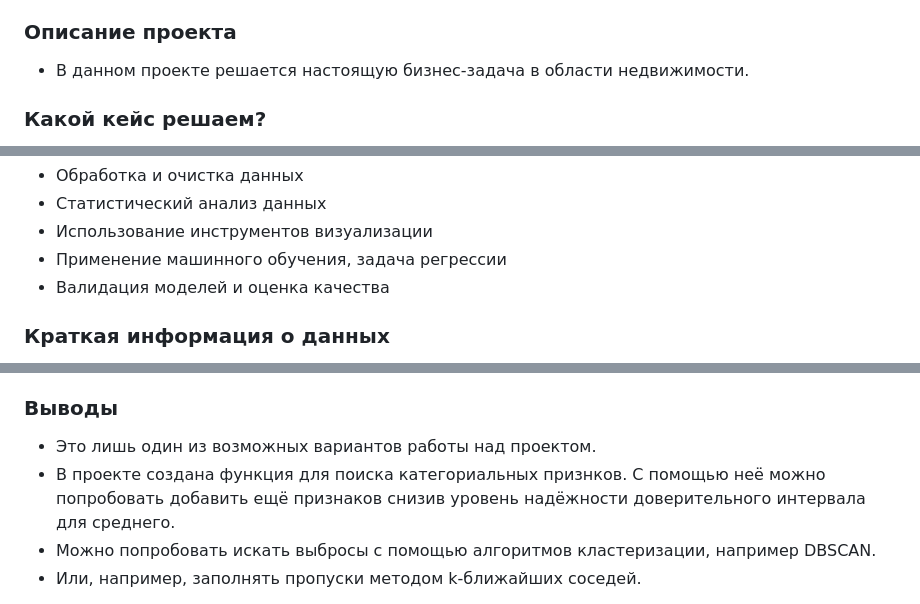
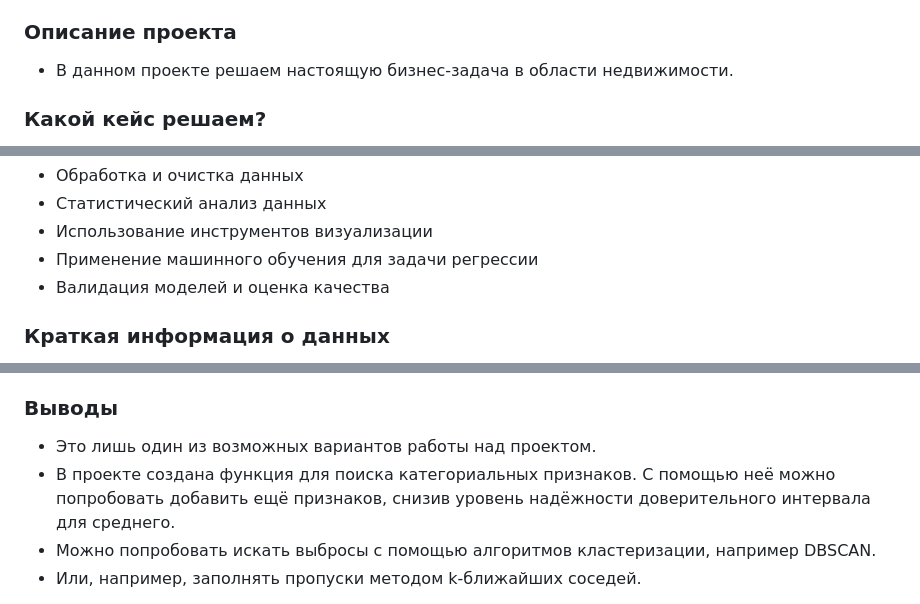
Before and after one commit to azudilins/sf_data_science, a Markdown page: project_8/README.md, 3 parts joined by grey strips. Drawn GitHub-style.

Commit message:
project_update

```diff
--- a/project_8/README.md
+++ b/project_8/README.md
@@ -11,7 +11,7 @@
 
 
 ### Описание проекта
-- В данном проекте решается настоящую бизнес-задача в области недвижимости.
+- В данном проекте решаем настоящую бизнес-задача в области недвижимости.
 
 
 ### Какой кейс решаем?
@@ -33,7 +33,7 @@
 - Обработка и очистка данных
 - Статистический анализ данных
 - Использование инструментов визуализации
-- Применение машинного обучения, задача регрессии
+- Применение машинного обучения для задачи регрессии
 - Валидация моделей и оценка качества
 
 
@@ -58,7 +58,7 @@
 
 ### Выводы
 - Это лишь один из возможных вариантов работы над проектом.
-- В проекте создана функция для поиска категориальных признков. С помощью неё можно попробовать добавить ещё признаков снизив уровень надёжности
+- В проекте создана функция для поиска категориальных признаков. С помощью неё можно попробовать добавить ещё признаков, снизив уровень надёжности
   доверительного интервала для среднего.
 - Можно попробовать искать выбросы с помощью алгоритмов кластеризации, например DBSCAN.
 - Или, например, заполнять пропуски методом k-ближайших соседей.
```
